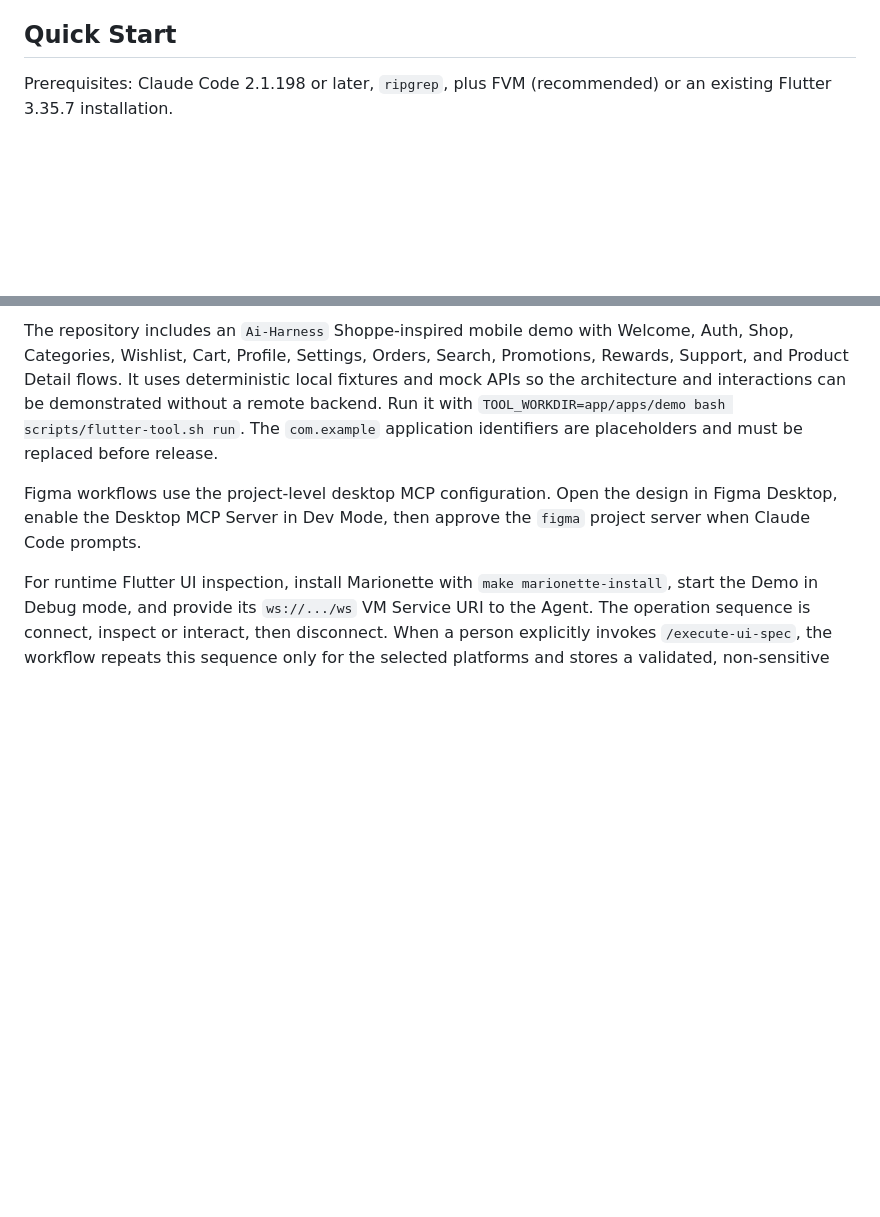
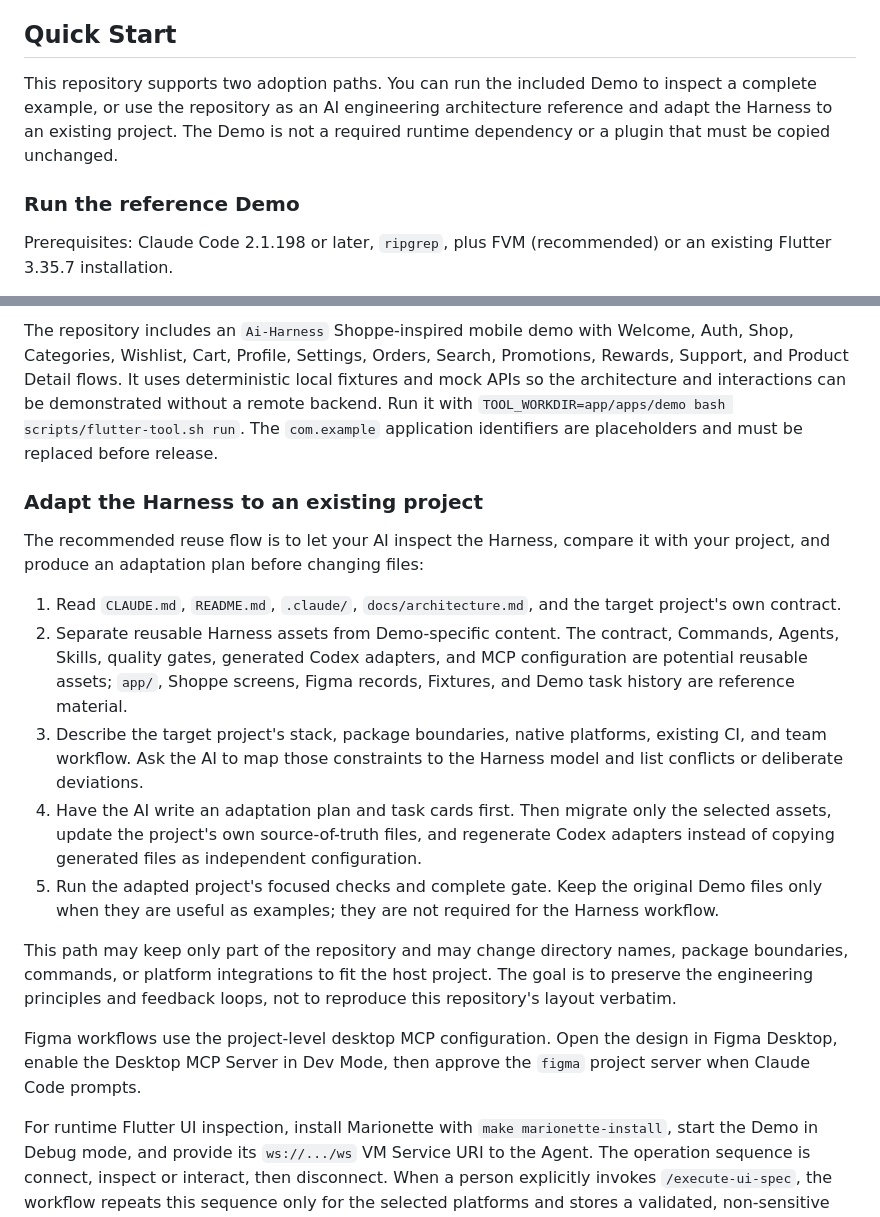
Before and after one commit to bladeofgod/flutter-ai-harness, a Markdown page: README.md, 2 parts joined by grey strips. Drawn GitHub-style; blank space fills up the shorter version.

Commit message:
docs(readme): 补充 Harness 适配使用路径

```diff
--- a/README.md
+++ b/README.md
@@ -88,6 +88,10 @@ Task evidence must be captured through `scripts/quality/capture-evidence.sh`; it
 
 ## Quick Start
 
+This repository supports two adoption paths. You can run the included Demo to inspect a complete example, or use the repository as an AI engineering architecture reference and adapt the Harness to an existing project. The Demo is not a required runtime dependency or a plugin that must be copied unchanged.
+
+### Run the reference Demo
+
 Prerequisites: Claude Code 2.1.198 or later, `ripgrep`, plus FVM (recommended) or an existing Flutter 3.35.7 installation.
 
 Install `ripgrep` with `brew install ripgrep` on macOS, or `sudo apt-get update && sudo apt-get install --yes ripgrep` on Ubuntu/Debian. `make setup` checks this dependency before bootstrapping the workspace.
@@ -103,6 +107,18 @@ make check
 
 The repository includes an `Ai-Harness` Shoppe-inspired mobile demo with Welcome, Auth, Shop, Categories, Wishlist, Cart, Profile, Settings, Orders, Search, Promotions, Rewards, Support, and Product Detail flows. It uses deterministic local fixtures and mock APIs so the architecture and interactions can be demonstrated without a remote backend. Run it with `TOOL_WORKDIR=app/apps/demo bash scripts/flutter-tool.sh run`. The `com.example` application identifiers are placeholders and must be replaced before release.
 
+### Adapt the Harness to an existing project
+
+The recommended reuse flow is to let your AI inspect the Harness, compare it with your project, and produce an adaptation plan before changing files:
+
+1. Read `CLAUDE.md`, `README.md`, `.claude/`, `docs/architecture.md`, and the target project's own contract.
+2. Separate reusable Harness assets from Demo-specific content. The contract, Commands, Agents, Skills, quality gates, generated Codex adapters, and MCP configuration are potential reusable assets; `app/`, Shoppe screens, Figma records, Fixtures, and Demo task history are reference material.
+3. Describe the target project's stack, package boundaries, native platforms, existing CI, and team workflow. Ask the AI to map those constraints to the Harness model and list conflicts or deliberate deviations.
+4. Have the AI write an adaptation plan and task cards first. Then migrate only the selected assets, update the project's own source-of-truth files, and regenerate Codex adapters instead of copying generated files as independent configuration.
+5. Run the adapted project's focused checks and complete gate. Keep the original Demo files only when they are useful as examples; they are not required for the Harness workflow.
+
+This path may keep only part of the repository and may change directory names, package boundaries, commands, or platform integrations to fit the host project. The goal is to preserve the engineering principles and feedback loops, not to reproduce this repository's layout verbatim.
+
 Figma workflows use the project-level desktop MCP configuration. Open the design in Figma Desktop, enable the Desktop MCP Server in Dev Mode, then approve the `figma` project server when Claude Code prompts.
 
 For runtime Flutter UI inspection, install Marionette with `make marionette-install`, start the Demo in Debug mode, and provide its `ws://.../ws` VM Service URI to the Agent. The operation sequence is connect, inspect or interact, then disconnect. When a person explicitly invokes `/execute-ui-spec`, the workflow repeats this sequence only for the selected platforms and stores a validated, non-sensitive report per platform. Ordinary task execution never starts App Operator. Marionette operates the Flutter Widget Tree only and does not automate native system UI.
```
Also changed, not shown: docs/README.zh-CN.md (+16 -0 lines).
